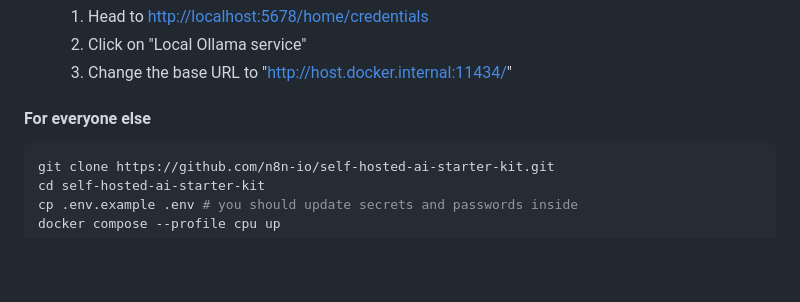
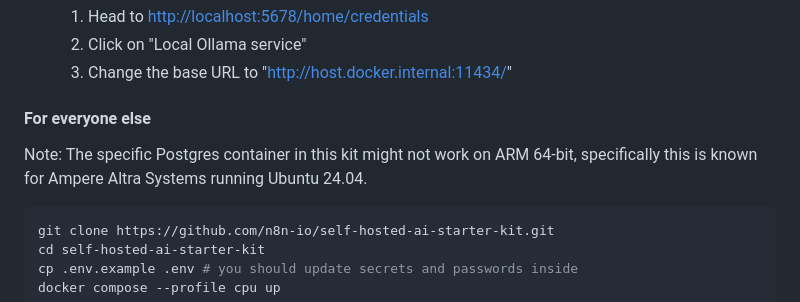
Before and after one commit to n8n-io/self-hosted-ai-starter-kit, a Markdown page: README.md, the part around the change. GitHub-like rendering; blank space fills up the shorter version.

Commit message:
Update README.md: Mention that the used PG container might have issues on ARM64 (Ampere Altra) hosts
Update README.md: Mention that the used PG container might have issues on ARM64 (Ampere Altra) hosts

````diff
--- a/README.md
+++ b/README.md
@@ -102,6 +102,8 @@ If you're running OLLAMA locally on your Mac (not in Docker), you need to modify
     3. Change the base URL to "http://host.docker.internal:11434/"
 
 #### For everyone else
+
+Note: The specific Postgres container in this kit might not work on ARM 64-bit, specifically this is known for Ampere Altra Systems running Ubuntu 24.04.
 
 ```bash
 git clone https://github.com/n8n-io/self-hosted-ai-starter-kit.git
````
